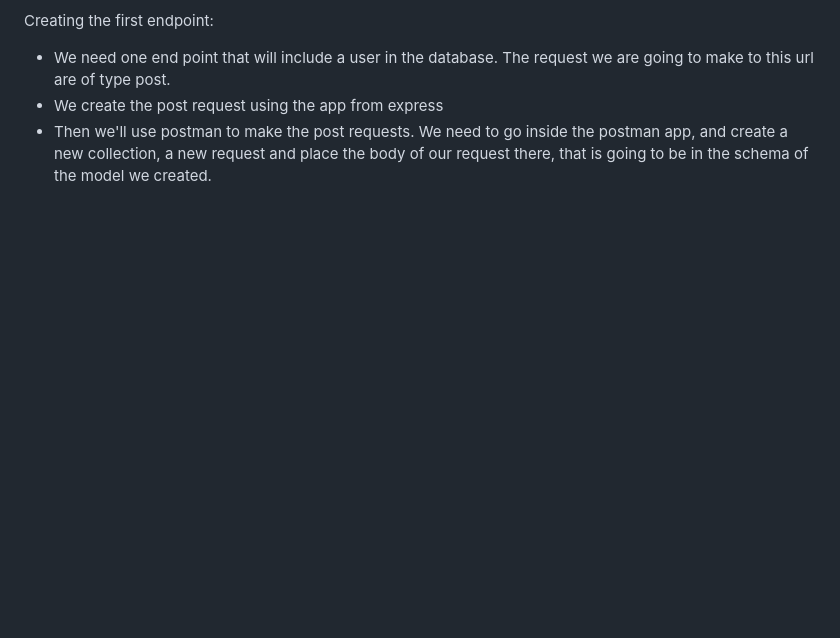
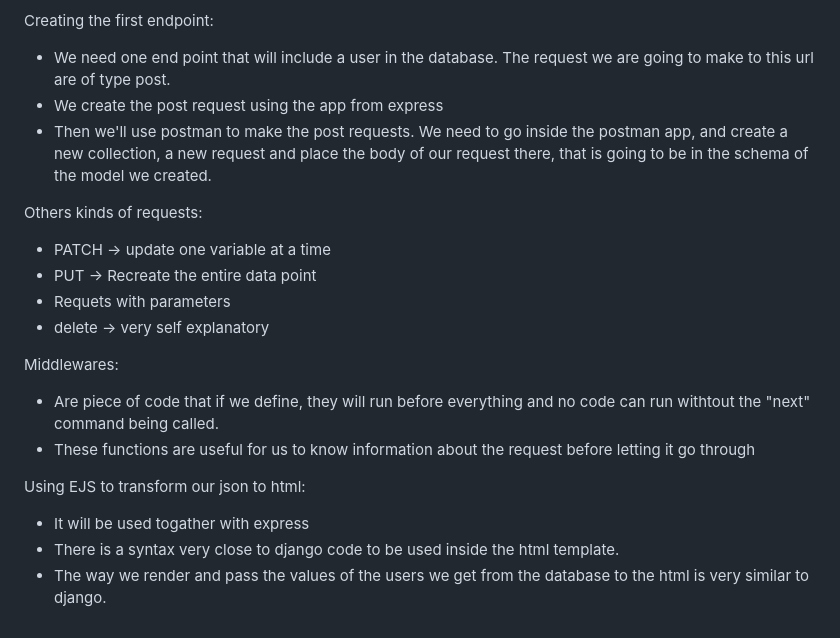
Before and after one commit to Doquey/Learning, a Markdown page: Node.md, the part around the change. GitHub-like rendering; blank space fills up the shorter version.

```diff
--- a/Node.md
+++ b/Node.md
@@ -86,3 +86,18 @@ Creating the first endpoint:
 - We need one end point that will include a user in the database. The request we are going to make to this url are of type post.
 - We create the post request using the app from express
 - Then we'll use postman to make the post requests. We need to go inside the postman app, and create a new collection, a new request and place the body of our request there, that is going to be in the schema of the model we created.
+
+Others kinds of requests:
+- PATCH -> update one variable at a time
+- PUT -> Recreate the entire data point
+- Requets with parameters
+- delete -> very self explanatory
+
+Middlewares:
+- Are piece of code that if we define, they will run before everything and no code can run withtout the "next" command being called.
+- These functions are useful for us to know information about the request before letting it go through
+
+Using EJS to transform our json to html:
+- It will be used togather with express
+- There is a syntax very close to django code to be used inside the html template.
+- The way we render and pass the values of the users we get from the database to the html is very similar to django.
```
